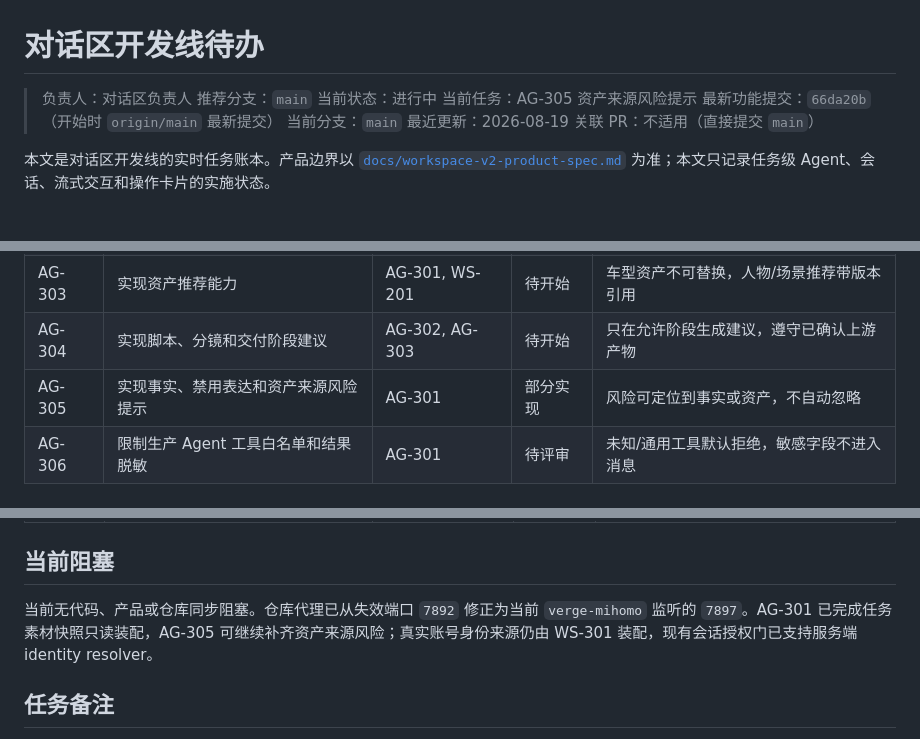
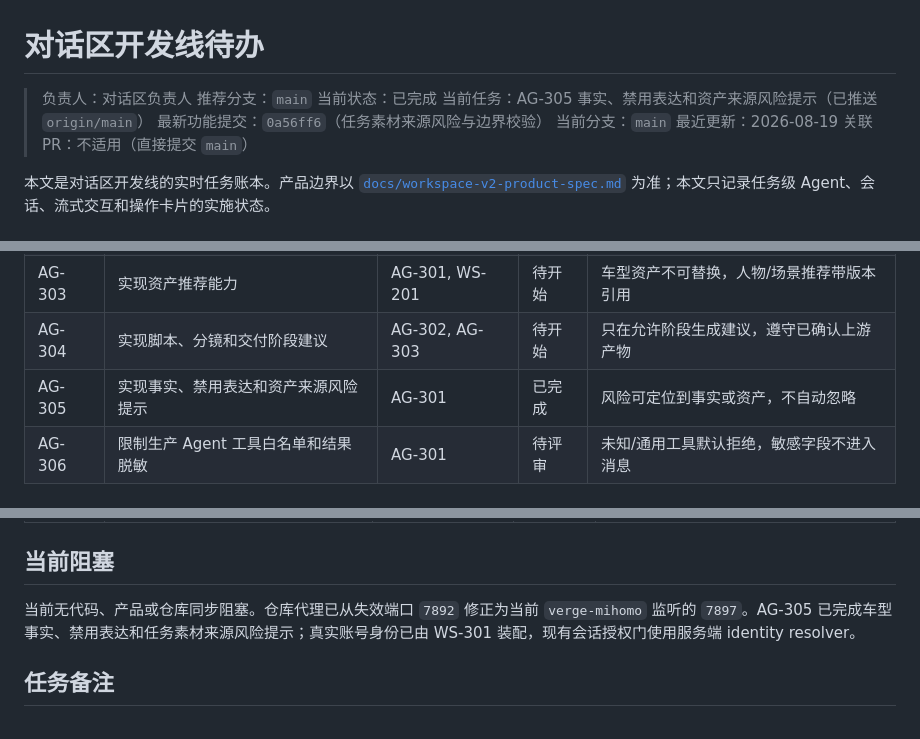
Before and after one commit to jiaqi-0625/yhc_agent, a Markdown page: docs/plans/agent-dialog-track-todo.md, 3 parts joined by grey strips. GitHub-like rendering.

Commit message:
docs(AG-305): record source risk completion

```diff
--- a/docs/plans/agent-dialog-track-todo.md
+++ b/docs/plans/agent-dialog-track-todo.md
@@ -2,9 +2,9 @@
 
 > 负责人：对话区负责人
 > 推荐分支：`main`
-> 当前状态：进行中
-> 当前任务：AG-305 资产来源风险提示
-> 最新功能提交：`66da20b`（开始时 `origin/main` 最新提交）
+> 当前状态：已完成
+> 当前任务：AG-305 事实、禁用表达和资产来源风险提示（已推送 `origin/main`）
+> 最新功能提交：`0a56ff6`（任务素材来源风险与边界校验）
 > 当前分支：`main`
 > 最近更新：2026-08-19
 > 关联 PR：不适用（直接提交 `main`）
@@ -91,7 +91,7 @@
 | AG-302 | 实现营销策略建议能力 | AG-301, WS-101 | 待评审 | 输出通过版本化 Schema，不直接推进状态 |
 | AG-303 | 实现资产推荐能力 | AG-301, WS-201 | 待开始 | 车型资产不可替换，人物/场景推荐带版本引用 |
 | AG-304 | 实现脚本、分镜和交付阶段建议 | AG-302, AG-303 | 待开始 | 只在允许阶段生成建议，遵守已确认上游产物 |
-| AG-305 | 实现事实、禁用表达和资产来源风险提示 | AG-301 | 部分实现 | 风险可定位到事实或资产，不自动忽略 |
+| AG-305 | 实现事实、禁用表达和资产来源风险提示 | AG-301 | 已完成 | 风险可定位到事实或资产，不自动忽略 |
 | AG-306 | 限制生产 Agent 工具白名单和结果脱敏 | AG-301 | 待评审 | 未知/通用工具默认拒绝，敏感字段不进入消息 |
 
 ## 里程碑 4：操作卡片
@@ -118,7 +118,7 @@
 
 ## 当前阻塞
 
-当前无代码、产品或仓库同步阻塞。仓库代理已从失效端口 `7892` 修正为当前 `verge-mihomo` 监听的 `7897`。AG-301 已完成任务素材快照只读装配，AG-305 可继续补齐资产来源风险；真实账号身份来源仍由 WS-301 装配，现有会话授权门已支持服务端 identity resolver。
+当前无代码、产品或仓库同步阻塞。仓库代理已从失效端口 `7892` 修正为当前 `verge-mihomo` 监听的 `7897`。AG-305 已完成车型事实、禁用表达和任务素材来源风险提示；真实账号身份已由 WS-301 装配，现有会话授权门使用服务端 identity resolver。
 
 ## 任务备注
 
```
Also changed, not shown: other parts of docs/plans/agent-dialog-track-todo.md (+2 -0 lines).
